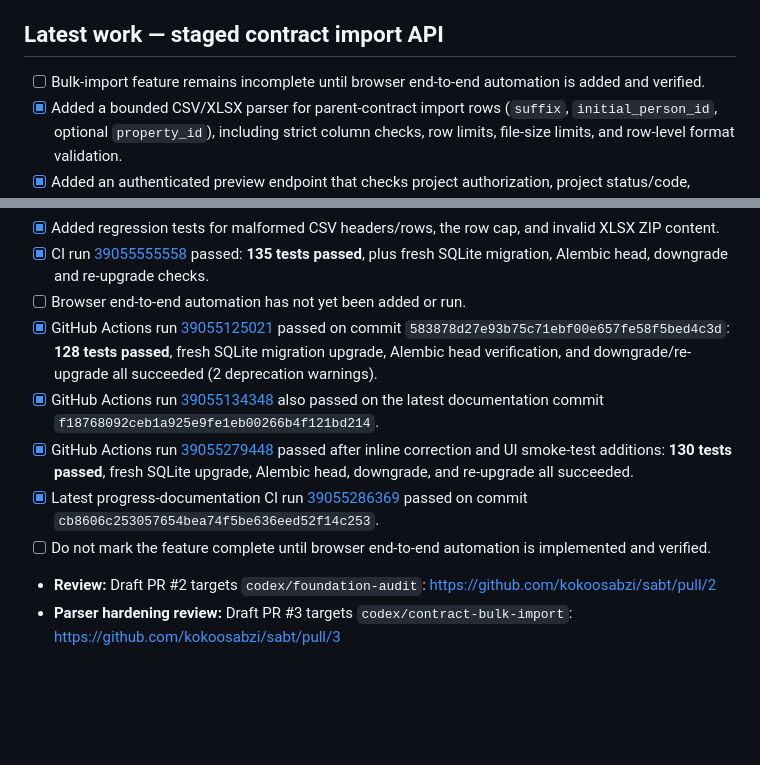
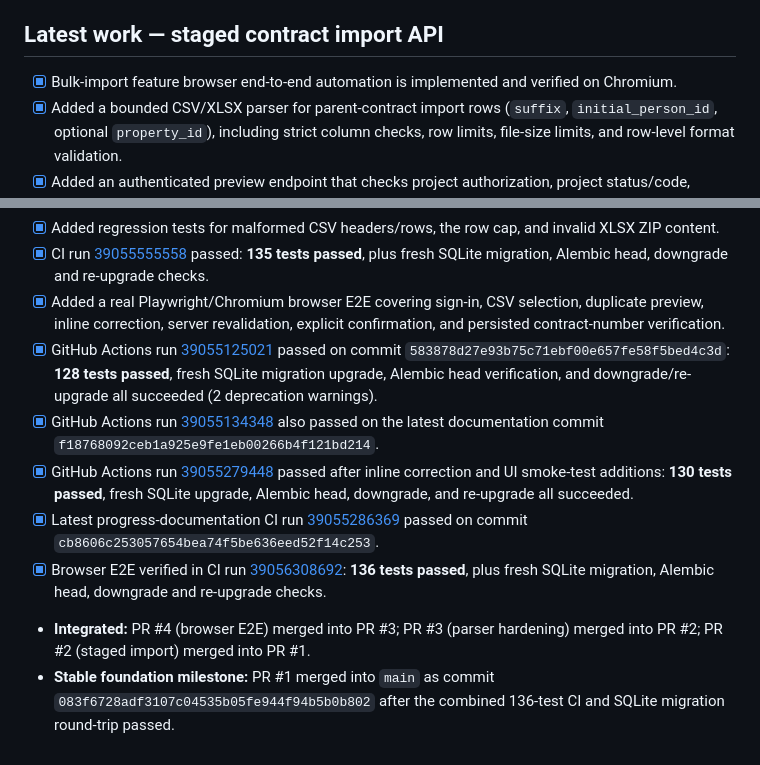
Before and after one commit to kokoosabzi/sabt, a Markdown page: PROGRESS.md, 2 parts joined by grey strips. Drawn GitHub-style; blank space fills up the shorter version.

Commit message:
docs: record browser E2E verification and stable merge

```diff
--- a/PROGRESS.md
+++ b/PROGRESS.md
@@ -237,7 +237,7 @@ Define how the transferee is identified in operation parties and implement curre
 
 ## Latest work — staged contract import API
 
-- [ ] Bulk-import feature remains incomplete until browser end-to-end automation is added and verified.
+- [x] Bulk-import feature browser end-to-end automation is implemented and verified on Chromium.
 - [x] Added a bounded CSV/XLSX parser for parent-contract import rows (`suffix`, `initial_person_id`, optional `property_id`), including strict column checks, row limits, file-size limits, and row-level format validation.
 - [x] Added an authenticated preview endpoint that checks project authorization, project status/code, existing duplicates, active people/project membership, and optional property/project association without writing records.
 - [x] Added a confirmation endpoint that revalidates client-submitted rows and attempts all contract creations within one transaction; it relies on existing parent-contract service rules and database constraints.
@@ -251,11 +251,11 @@ Define how the transferee is identified in operation parties and implement curre
 - [x] Hardened parser resource limits: CSV rows are processed incrementally, the 2,000-row cap is enforced during parsing, duplicate/blank headers and mismatched row widths are rejected, and XLSX archives are screened for encryption, excessive ZIP entries, and expanded size above 50 MiB.
 - [x] Added regression tests for malformed CSV headers/rows, the row cap, and invalid XLSX ZIP content.
 - [x] CI run [39055555558](https://github.com/kokoosabzi/sabt/actions/runs/39055555558) passed: **135 tests passed**, plus fresh SQLite migration, Alembic head, downgrade and re-upgrade checks.
-- [ ] Browser end-to-end automation has not yet been added or run.
+- [x] Added a real Playwright/Chromium browser E2E covering sign-in, CSV selection, duplicate preview, inline correction, server revalidation, explicit confirmation, and persisted contract-number verification.
 - [x] GitHub Actions run [39055125021](https://github.com/kokoosabzi/sabt/actions/runs/39055125021) passed on commit `583878d27e93b75c71ebf00e657fe58f5bed4c3d`: **128 tests passed**, fresh SQLite migration upgrade, Alembic head verification, and downgrade/re-upgrade all succeeded (2 deprecation warnings).
 - [x] GitHub Actions run [39055134348](https://github.com/kokoosabzi/sabt/actions/runs/39055134348) also passed on the latest documentation commit `f18768092ceb1a925e9fe1eb00266b4f121bd214`.
 - [x] GitHub Actions run [39055279448](https://github.com/kokoosabzi/sabt/actions/runs/39055279448) passed after inline correction and UI smoke-test additions: **130 tests passed**, fresh SQLite upgrade, Alembic head, downgrade, and re-upgrade all succeeded.
 - [x] Latest progress-documentation CI run [39055286369](https://github.com/kokoosabzi/sabt/actions/runs/39055286369) passed on commit `cb8606c253057654bea74f5be636eed52f14c253`.
-- [ ] Do not mark the feature complete until browser end-to-end automation is implemented and verified.
-- **Review:** Draft PR #2 targets `codex/foundation-audit`: https://github.com/kokoosabzi/sabt/pull/2
-- **Parser hardening review:** Draft PR #3 targets `codex/contract-bulk-import`: https://github.com/kokoosabzi/sabt/pull/3
+- [x] Browser E2E verified in CI run [39056308692](https://github.com/kokoosabzi/sabt/actions/runs/39056308692): **136 tests passed**, plus fresh SQLite migration, Alembic head, downgrade and re-upgrade checks.
+- **Integrated:** PR #4 (browser E2E) merged into PR #3; PR #3 (parser hardening) merged into PR #2; PR #2 (staged import) merged into PR #1.
+- **Stable foundation milestone:** PR #1 merged into `main` as commit `083f6728adf3107c04535b05fe944f94b5b0b802` after the combined 136-test CI and SQLite migration round-trip passed.
```
